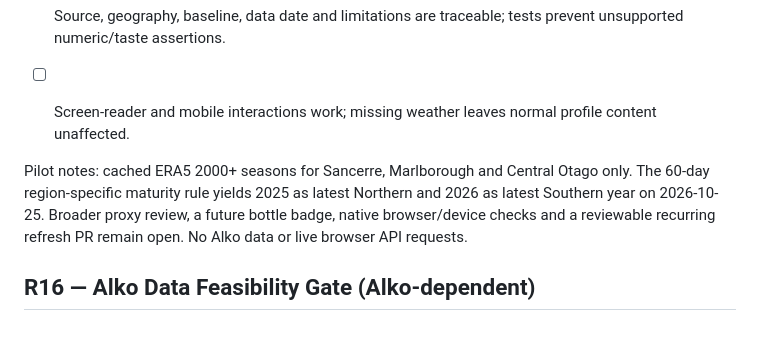
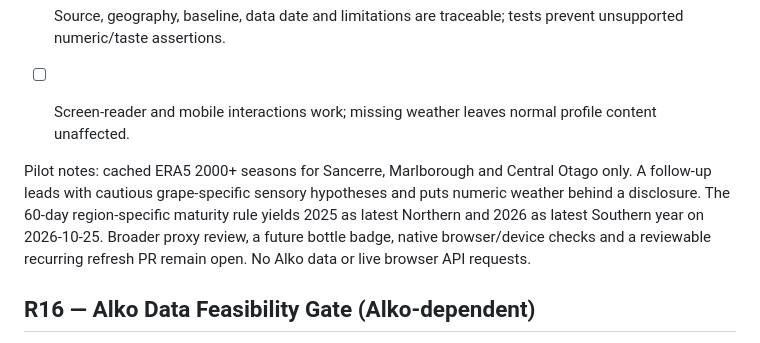
Before and after one commit to Urqe/RagdollLabs-wine-atlas, a Markdown page: RELEASE_PLAN.md, the part around the change. Drawn GitHub-style.

Commit message:
R15 tasting interpretation: RELEASE_PLAN.md

```diff
--- a/RELEASE_PLAN.md
+++ b/RELEASE_PLAN.md
@@ -577,7 +577,7 @@ Implementation: `blind-practice.js` is a tab-memory-only host/learner exercise i
 - [ ] Screen-reader and mobile interactions work; missing weather leaves normal profile content unaffected.
 
 
-Pilot notes: cached ERA5 2000+ seasons for Sancerre, Marlborough and Central Otago only. The 60-day region-specific maturity rule yields 2025 as latest Northern and 2026 as latest Southern year on 2026-10-25. Broader proxy review, a future bottle badge, native browser/device checks and a reviewable recurring refresh PR remain open. No Alko data or live browser API requests.
+Pilot notes: cached ERA5 2000+ seasons for Sancerre, Marlborough and Central Otago only. A follow-up leads with cautious grape-specific sensory hypotheses and puts numeric weather behind a disclosure. The 60-day region-specific maturity rule yields 2025 as latest Northern and 2026 as latest Southern year on 2026-10-25. Broader proxy review, a future bottle badge, native browser/device checks and a reviewable recurring refresh PR remain open. No Alko data or live browser API requests.
 
 ## R16 — Alko Data Feasibility Gate (Alko-dependent)
 
```
